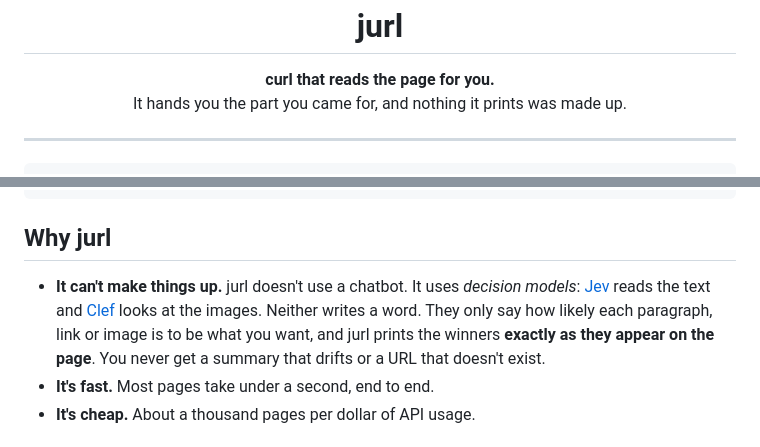
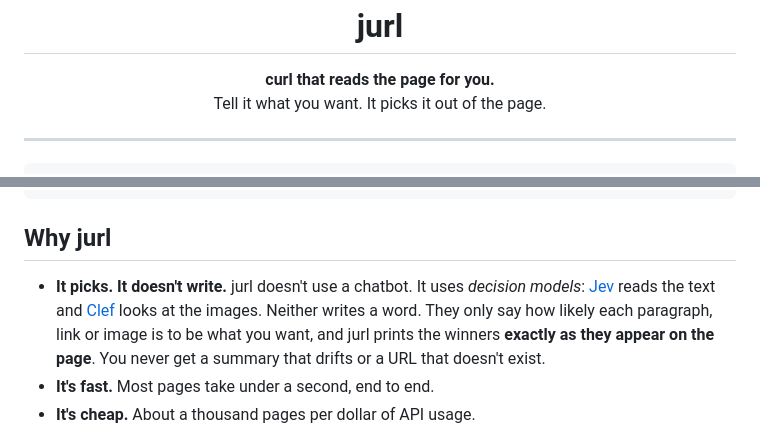
Before and after one commit to rayoplateado/jurl, a Markdown page: README.md, 2 parts joined by grey strips. GitHub-like rendering.

Commit message:
README: lead with what jurl does (#17)
Same value line as jurl.dev: 'Tell it what you want. It picks it out of
the page.' under the title, and 'It picks. It doesn't write.' as the
first reason in *Why jurl*, replacing the 'nothing it prints was made
up' wording.

```diff
--- a/README.md
+++ b/README.md
@@ -5,7 +5,7 @@
 <h1 align="center">jurl</h1>
 
 <p align="center"><b>curl that reads the page for you.</b><br>
-It hands you the part you came for, and nothing it prints was made up.</p>
+Tell it what you want. It picks it out of the page.</p>
 
 ---
 
@@ -43,7 +43,7 @@ https://gamehistory.org/5k-magazines/
 
 ## Why jurl
 
-- **It can't make things up.** jurl doesn't use a chatbot. It uses *decision models*: [Jev](https://docs.typesafe.ai/introduction) reads the text and [Clef](https://developers.cloudflare.com/workers-ai/models/clef-flash/) looks at the images. Neither writes a word. They only say how likely each paragraph, link or image is to be what you want, and jurl prints the winners **exactly as they appear on the page**. You never get a summary that drifts or a URL that doesn't exist.
+- **It picks. It doesn't write.** jurl doesn't use a chatbot. It uses *decision models*: [Jev](https://docs.typesafe.ai/introduction) reads the text and [Clef](https://developers.cloudflare.com/workers-ai/models/clef-flash/) looks at the images. Neither writes a word. They only say how likely each paragraph, link or image is to be what you want, and jurl prints the winners **exactly as they appear on the page**. You never get a summary that drifts or a URL that doesn't exist.
 - **It's fast.** Most pages take under a second, end to end.
 - **It's cheap.** About a thousand pages per dollar of API usage.
 
```
